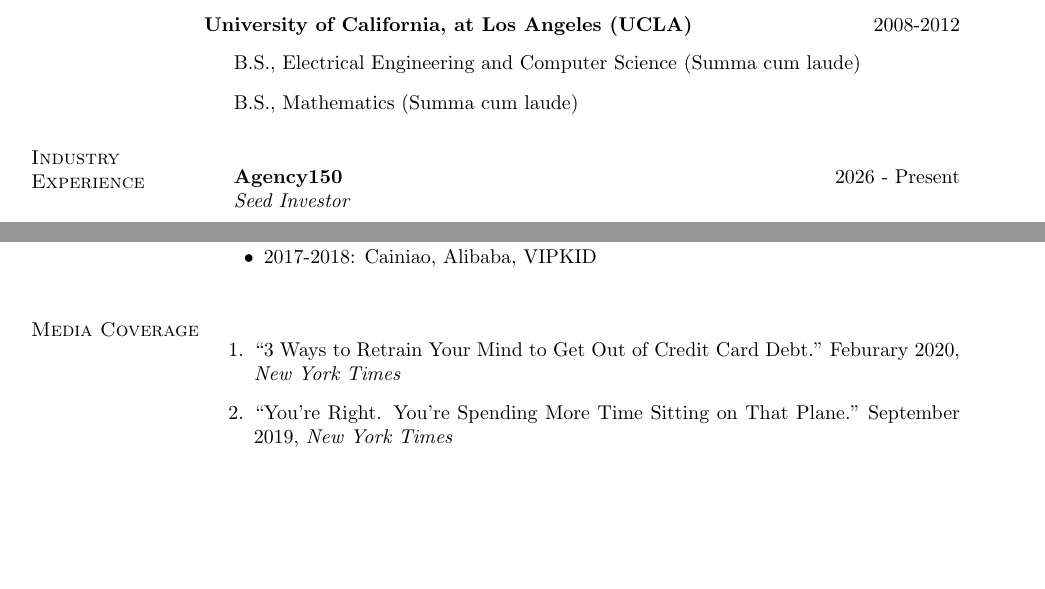
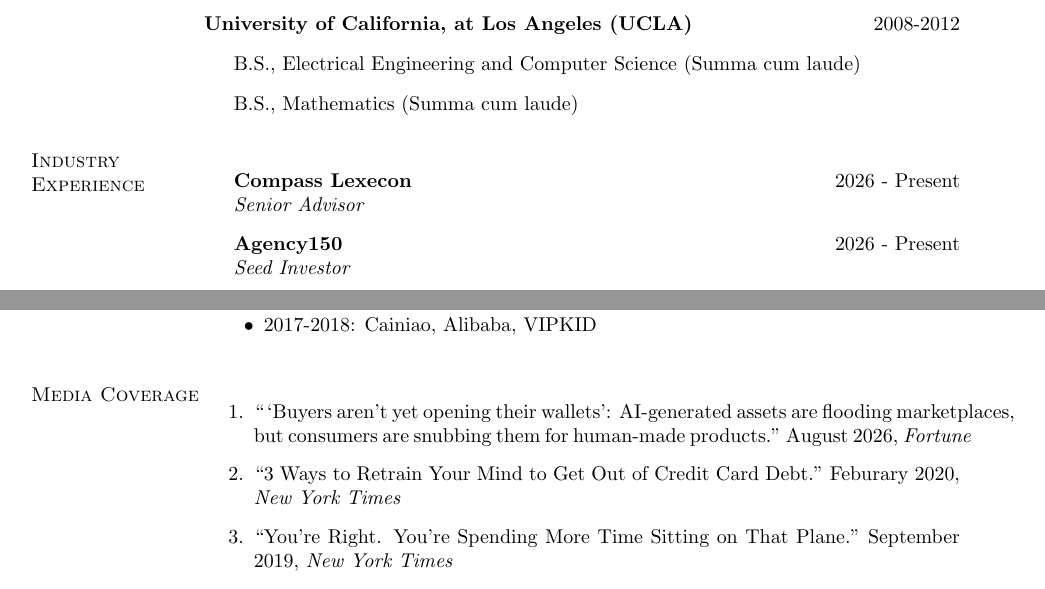
Before and after one commit to businessmeetsprogramming/businessmeetsprogramming.github.io, a LaTeX CV (cv.tex): two parts of pages 1 and 9 of 10, joined at a grey line, cut so that both start at the same text, the shorter picture padded with empty space. Compiled offline with pdfLaTeX.

Commit message:
Add Fortune media coverage and Compass Lexecon advisory role to CV
- Media Coverage: Fortune (Aug 2026), "'Buyers aren't yet opening their
  wallets': AI-generated assets are flooding marketplaces, but consumers
  are snubbing them for human-made products" — added as newest entry.
- Industry Experience: Compass Lexecon, Senior Advisor, 2026 - Present.

Recompiled cv.pdf.

Co-Authored-By: Claude Opus 5 (1M context) <noreply@anthropic.com>

```diff
--- a/cv.tex
+++ b/cv.tex
@@ -169,6 +169,8 @@
 
 \section{Industry Experience}
 \begin{outerlist}
+    \item [] \textbf{Compass Lexecon} \hfill 2026 - Present \\
+        \textit{Senior Advisor}
     \item [] \textbf{Agency150} \hfill 2026 - Present \\
         \textit{Seed Investor}
     \item [] \textbf{Halara} \hfill 2023 - Present \\
@@ -566,6 +568,7 @@
 
 \section{Media Coverage}
 \begin{enumerate}
+    \item ``\,`Buyers aren't yet opening their wallets': AI-generated assets are flooding marketplaces, but consumers are snubbing them for human-made products." August 2026, {\em Fortune}
     \item ``3 Ways to Retrain Your Mind to Get Out of Credit Card Debt." Feburary 2020, {\em New York Times}
     \item ``You’re Right. You’re Spending More Time Sitting on That Plane." September 2019, {\em New York Times}
     \item ``Attention Passengers: Your Next Flight Will Likely Arrive Early. Here's Why. Turns out padding airline schedules is good for business." November 2018, {\em Inc.}
```
Also changed, not shown: cv.pdf.
